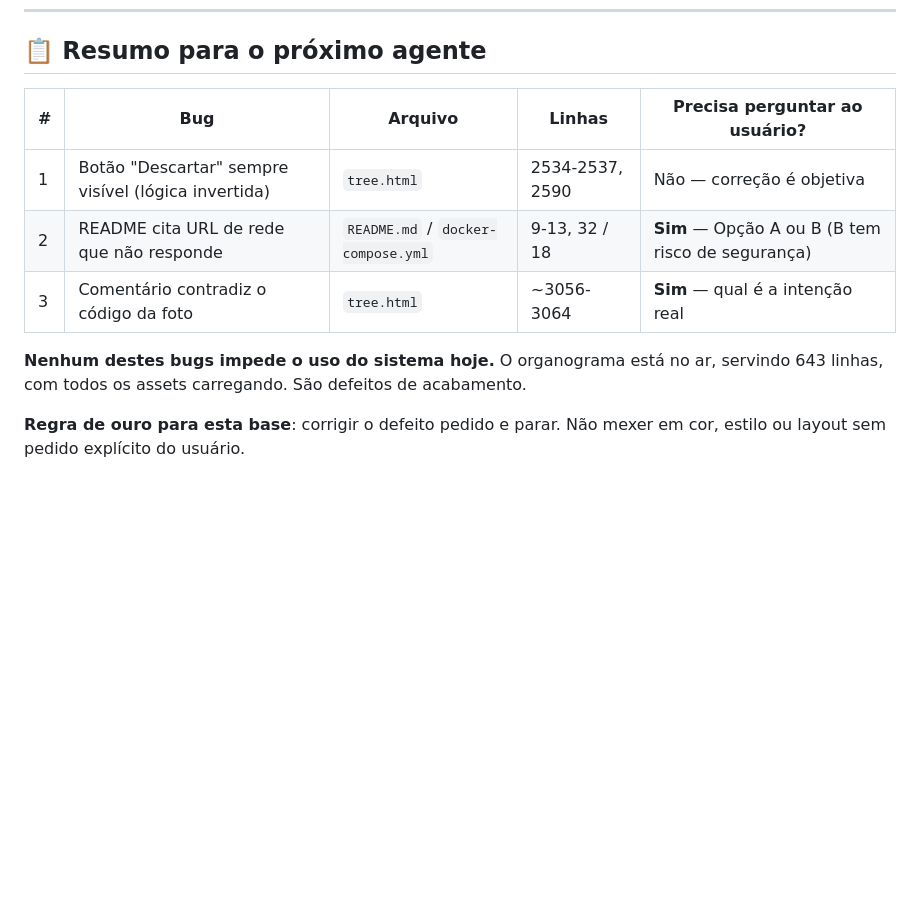
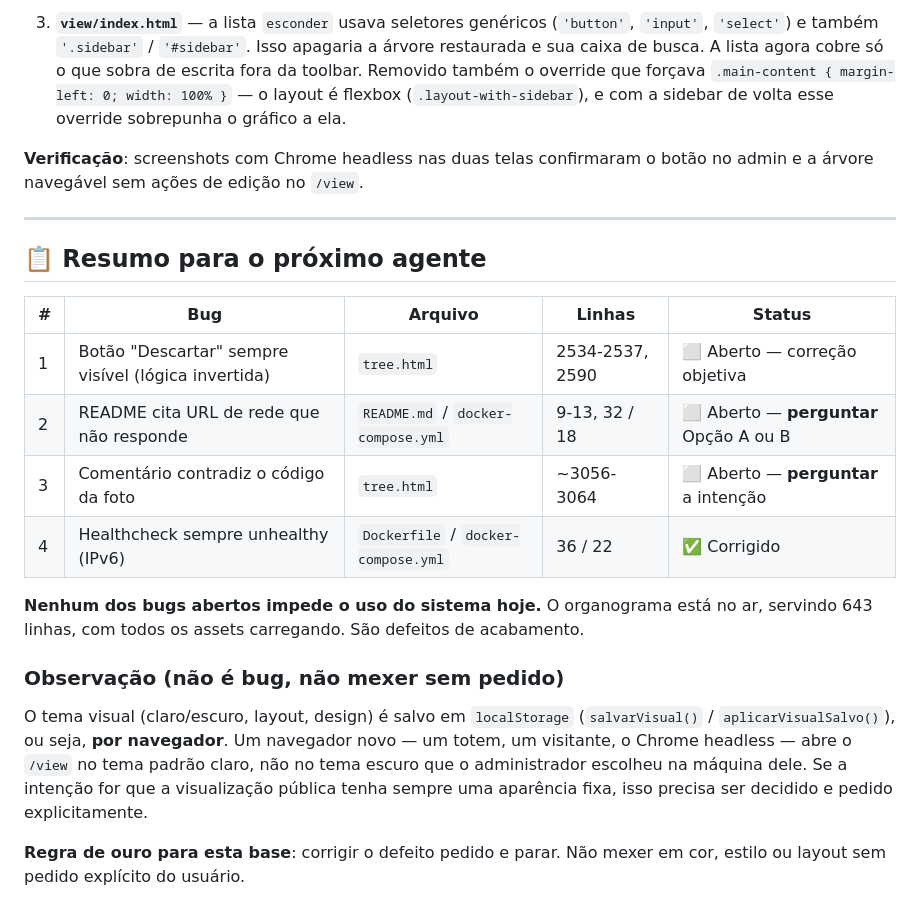
Before and after one commit to josegoncalves2/repo-organograma, a Markdown page: MUDANCAS-RECENTES.md, the part around one of its changes. GitHub-like rendering; blank space fills up the shorter version.

```diff
--- a/MUDANCAS-RECENTES.md
+++ b/MUDANCAS-RECENTES.md
@@ -608,13 +681,36 @@ Decidir qual das duas é a intenção real — **perguntar ao usuário**:
+3. **`view/index.html`** — a lista `esconder` usava seletores genéricos
+   (`'button'`, `'input'`, `'select'`) e também `'.sidebar'` / `'#sidebar'`.
+   Isso apagaria a árvore restaurada e sua caixa de busca. A lista agora cobre
+   só o que sobra de escrita fora da toolbar. Removido também o override que
+   forçava `.main-content { margin-left: 0; width: 100% }` — o layout é flexbox
+   (`.layout-with-sidebar`), e com a sidebar de volta esse override sobrepunha
+   o gráfico a ela.
+
+**Verificação**: screenshots com Chrome headless nas duas telas confirmaram o
+botão no admin e a árvore navegável sem ações de edição no `/view`.
+
+---
+
 ## 📋 Resumo para o próximo agente
 
-| # | Bug | Arquivo | Linhas | Precisa perguntar ao usuário? |
+| # | Bug | Arquivo | Linhas | Status |
 |---|---|---|---|---|
-| 1 | Botão "Descartar" sempre visível (lógica invertida) | `tree.html` | 2534-2537, 2590 | Não — correção é objetiva |
-| 2 | README cita URL de rede que não responde | `README.md` / `docker-compose.yml` | 9-13, 32 / 18 | **Sim** — Opção A ou B (B tem risco de segurança) |
-| 3 | Comentário contradiz o código da foto | `tree.html` | ~3056-3064 | **Sim** — qual é a intenção real |
+| 1 | Botão "Descartar" sempre visível (lógica invertida) | `tree.html` | 2534-2537, 2590 | ⬜ Aberto — correção objetiva |
+| 2 | README cita URL de rede que não responde | `README.md` / `docker-compose.yml` | 9-13, 32 / 18 | ⬜ Aberto — **perguntar** Opção A ou B |
+| 3 | Comentário contradiz o código da foto | `tree.html` | ~3056-3064 | ⬜ Aberto — **perguntar** a intenção |
+| 4 | Healthcheck sempre unhealthy (IPv6) | `Dockerfile` / `docker-compose.yml` | 36 / 22 | ✅ Corrigido |
 
-**Nenhum destes bugs impede o uso do sistema hoje.** O organograma está no ar,
-servindo 643 linhas, com todos os assets carregando. São defeitos de acabamento.
+**Nenhum dos bugs abertos impede o uso do sistema hoje.** O organograma está no
+ar, servindo 643 linhas, com todos os assets carregando. São defeitos de acabamento.
+
+### Observação (não é bug, não mexer sem pedido)
+
+O tema visual (claro/escuro, layout, design) é salvo em `localStorage`
+(`salvarVisual()` / `aplicarVisualSalvo()`), ou seja, **por navegador**. Um
+navegador novo — um totem, um visitante, o Chrome headless — abre o `/view` no
+tema padrão claro, não no tema escuro que o administrador escolheu na máquina
+dele. Se a intenção for que a visualização pública tenha sempre uma aparência
+fixa, isso precisa ser decidido e pedido explicitamente.
 
 **Regra de ouro para esta base**: corrigir o defeito pedido e parar. Não mexer em
 cor, estilo ou layout sem pedido explícito do usuário.
```
Also changed, not shown: other parts of MUDANCAS-RECENTES.md (+73 -0 lines).
